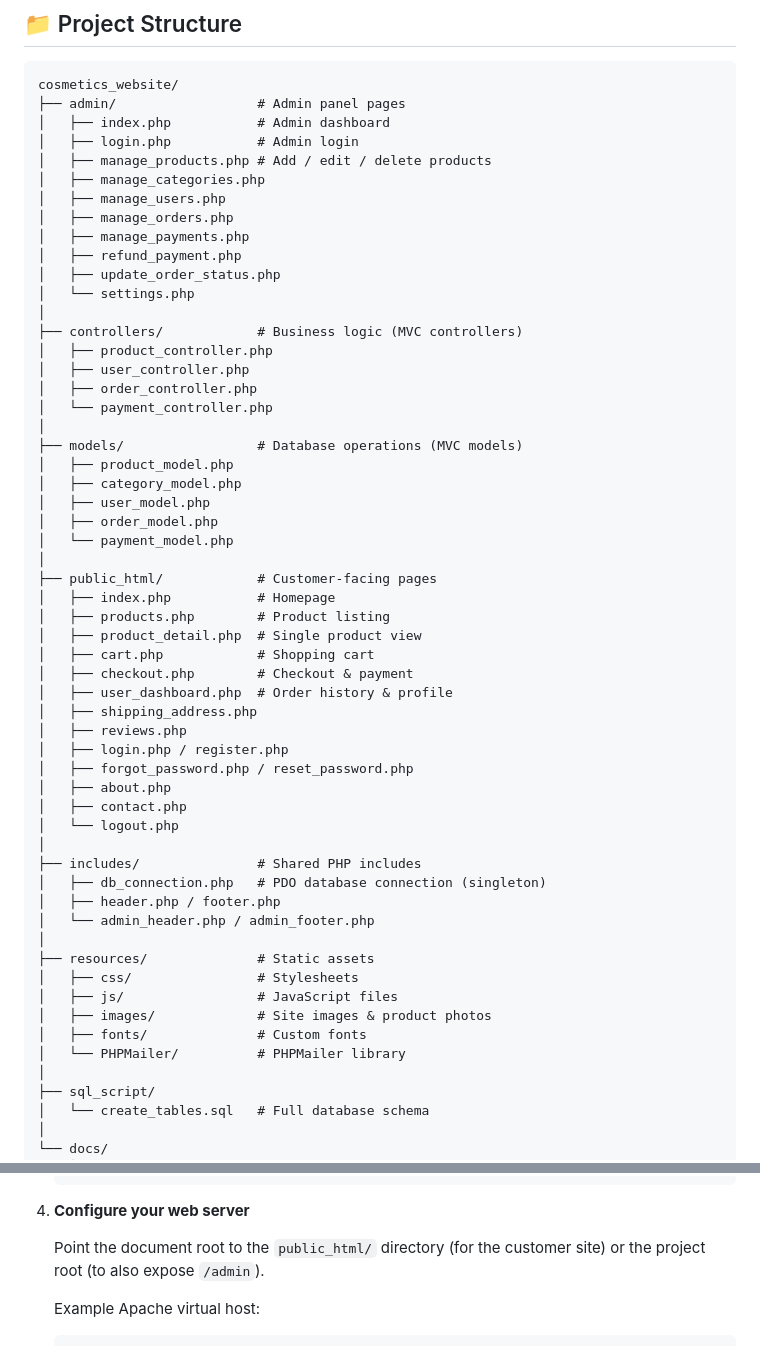
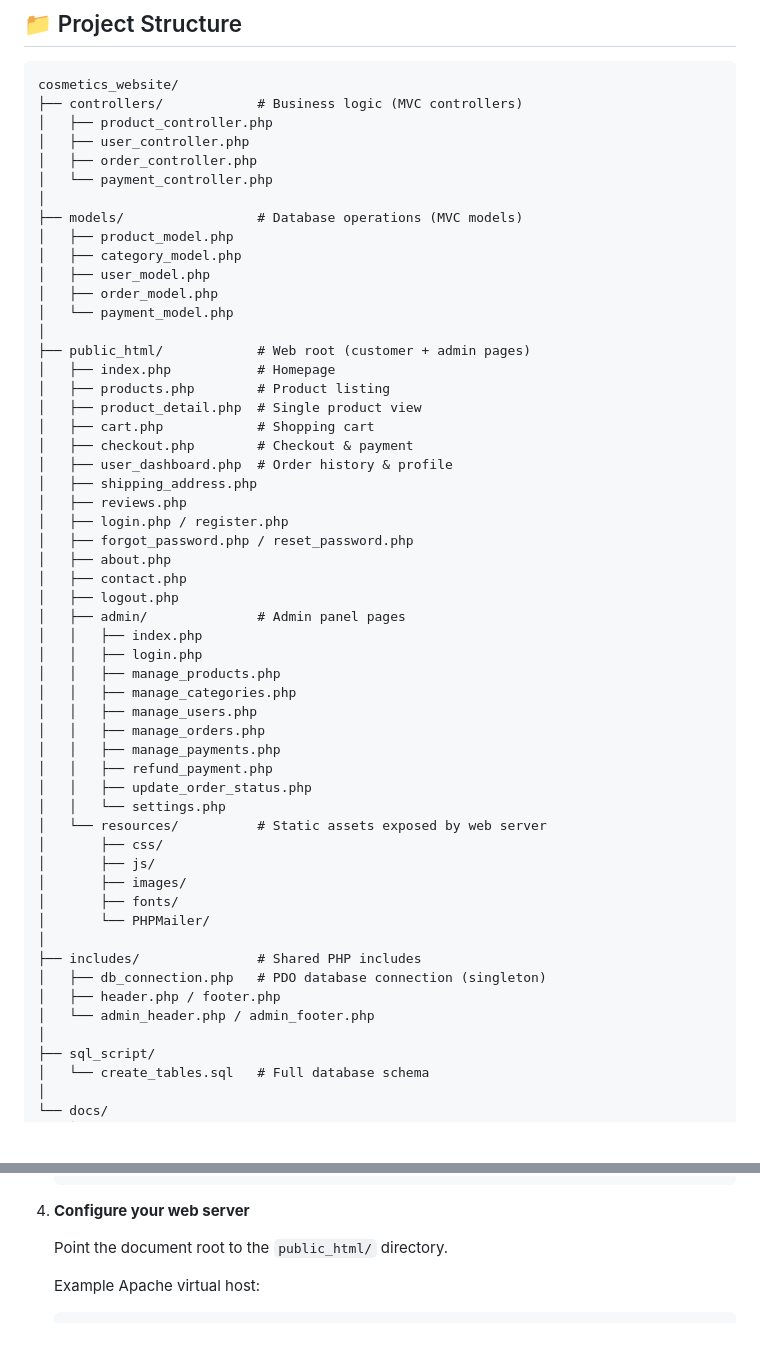
Before and after one commit to gagan-long/cosmetics_website, a Markdown page: README.md, 2 parts joined by grey strips. Rendered like a GitHub page; blank space fills up the shorter version.

Commit message:
Update docs for hosting directory layout

````diff
--- a/README.md
+++ b/README.md
@@ -45,18 +45,6 @@ A full-featured e-commerce web application for a cosmetics store, built with PHP
 
 ```
 cosmetics_website/
-├── admin/                  # Admin panel pages
-│   ├── index.php           # Admin dashboard
-│   ├── login.php           # Admin login
-│   ├── manage_products.php # Add / edit / delete products
-│   ├── manage_categories.php
-│   ├── manage_users.php
-│   ├── manage_orders.php
-│   ├── manage_payments.php
-│   ├── refund_payment.php
-│   ├── update_order_status.php
-│   └── settings.php
-│
 ├── controllers/            # Business logic (MVC controllers)
 │   ├── product_controller.php
 │   ├── user_controller.php
@@ -70,7 +58,7 @@ cosmetics_website/
 │   ├── order_model.php
 │   └── payment_model.php
 │
-├── public_html/            # Customer-facing pages
+├── public_html/            # Web root (customer + admin pages)
 │   ├── index.php           # Homepage
 │   ├── products.php        # Product listing
 │   ├── product_detail.php  # Single product view
@@ -83,19 +71,29 @@ cosmetics_website/
 │   ├── forgot_password.php / reset_password.php
 │   ├── about.php
 │   ├── contact.php
-│   └── logout.php
+│   ├── logout.php
+│   ├── admin/              # Admin panel pages
+│   │   ├── index.php
+│   │   ├── login.php
+│   │   ├── manage_products.php
+│   │   ├── manage_categories.php
+│   │   ├── manage_users.php
+│   │   ├── manage_orders.php
+│   │   ├── manage_payments.php
+│   │   ├── refund_payment.php
+│   │   ├── update_order_status.php
+│   │   └── settings.php
+│   └── resources/          # Static assets exposed by web server
+│       ├── css/
+│       ├── js/
+│       ├── images/
+│       ├── fonts/
+│       └── PHPMailer/
 │
 ├── includes/               # Shared PHP includes
 │   ├── db_connection.php   # PDO database connection (singleton)
 │   ├── header.php / footer.php
 │   └── admin_header.php / admin_footer.php
-│
-├── resources/              # Static assets
-│   ├── css/                # Stylesheets
-│   ├── js/                 # JavaScript files
-│   ├── images/             # Site images & product photos
-│   ├── fonts/              # Custom fonts
-│   └── PHPMailer/          # PHPMailer library
 │
 ├── sql_script/
 │   └── create_tables.sql   # Full database schema
@@ -159,7 +157,7 @@ The application uses a single MySQL database (`cosmetics_db`) with the following
 
 4. **Configure your web server**
 
-   Point the document root to the `public_html/` directory (for the customer site) or the project root (to also expose `/admin`).
+   Point the document root to the `public_html/` directory.
 
    Example Apache virtual host:
    ```apache
````
